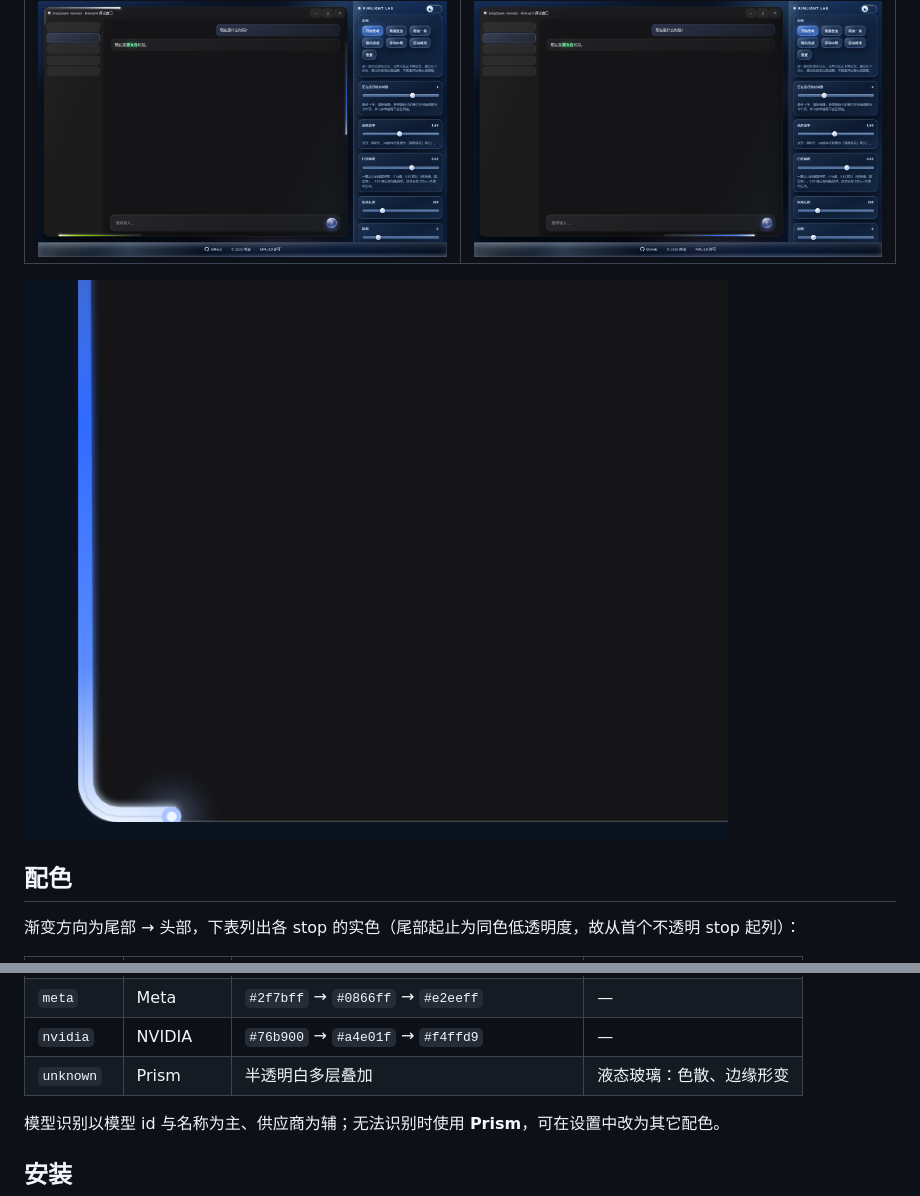
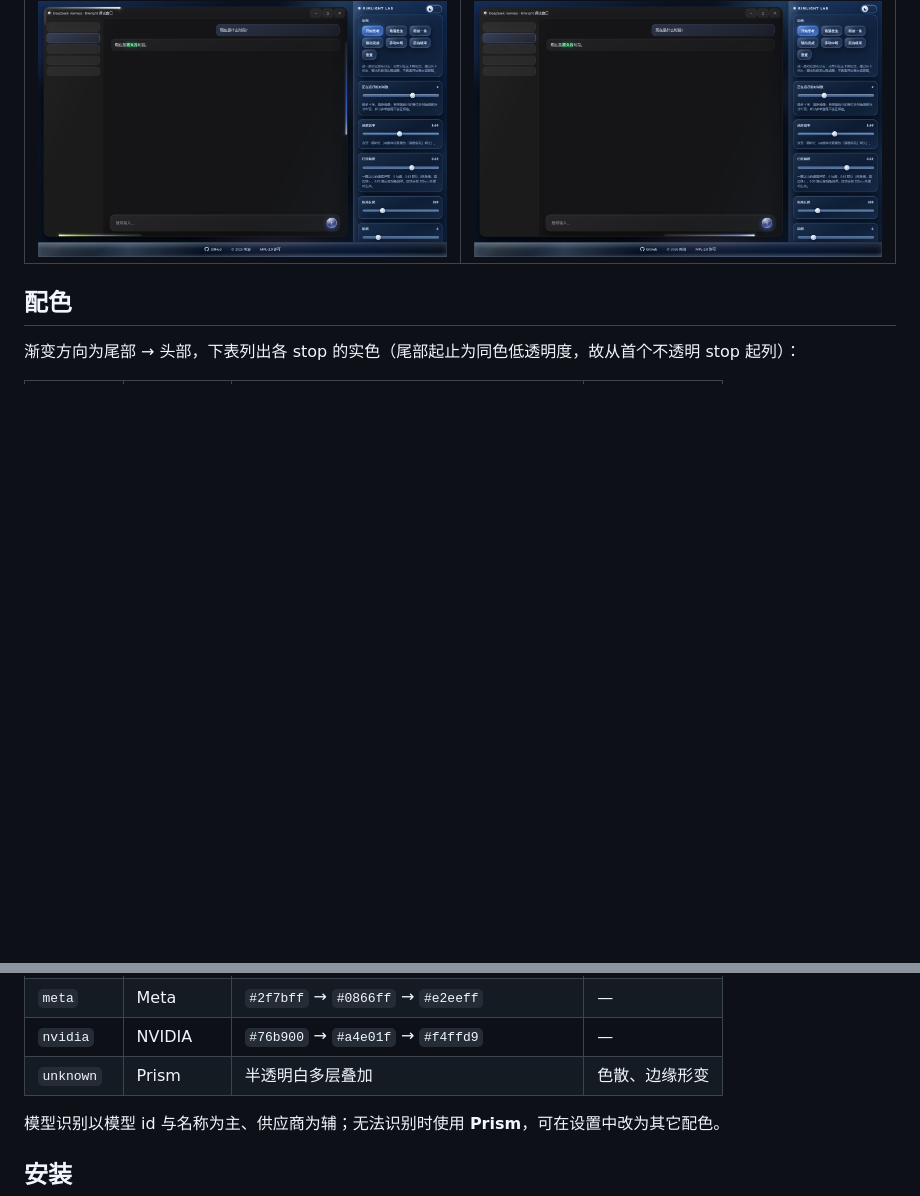
Before and after one commit to NanQing233/dsh-rimlight, a Markdown page: README.md, 2 parts joined by grey strips. GitHub-like rendering; blank space fills up the shorter version.

Commit message:
Drop the corner detail shot and the liquid-glass wording in the palette table

```diff
--- a/README.md
+++ b/README.md
@@ -61,8 +61,6 @@
 | --- | --- |
 | ![三条光带](docs/effect-three.png) | ![反向流动](docs/effect-reverse.png) |
 
-![拐角处的弯折细节](docs/detail-corner.png)
-
 ## 配色
 
 渐变方向为尾部 → 头部，下表列出各 stop 的实色（尾部起止为同色低透明度，故从首个不透明 stop 起列）：
@@ -80,7 +78,7 @@
 | `minimax` | MiniMax | `#ff5fc0` → `#ff2d63` → `#ffdcec` | — |
 | `meta` | Meta | `#2f7bff` → `#0866ff` → `#e2eeff` | — |
 | `nvidia` | NVIDIA | `#76b900` → `#a4e01f` → `#f4ffd9` | — |
-| `unknown` | Prism | 半透明白多层叠加 | 液态玻璃：色散、边缘形变 |
+| `unknown` | Prism | 半透明白多层叠加 | 色散、边缘形变 |
 
 模型识别以模型 id 与名称为主、供应商为辅；无法识别时使用 **Prism**，可在设置中改为其它配色。
 
```
Also changed, not shown: README.en.md (+1 -3 lines).
